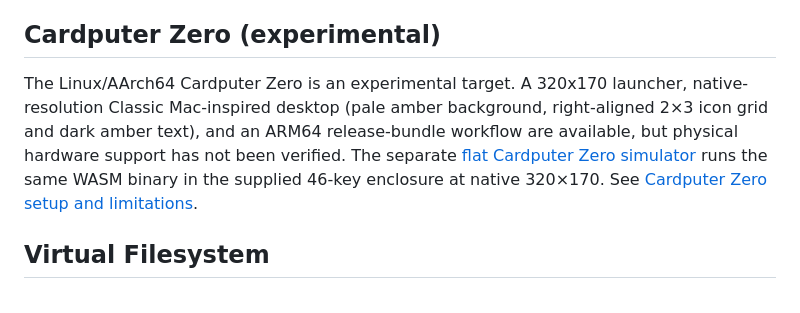
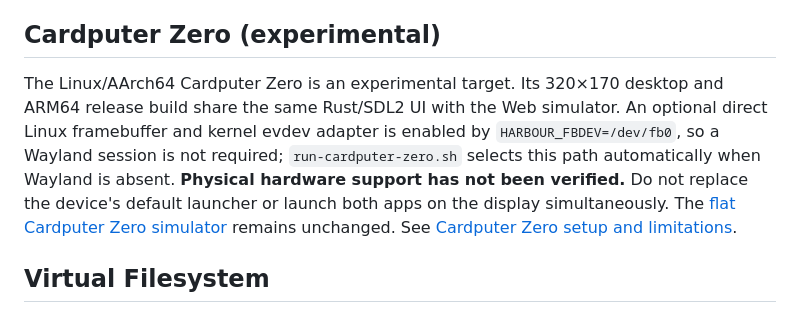
Before and after one commit to kurogedelic/HabourOS, a Markdown page: README.md, the part around the change. Rendered like a GitHub page.

Commit message:
Explain optional direct-fbdev launch for Cardputer Zero

```diff
--- a/README.md
+++ b/README.md
@@ -85,13 +85,15 @@ python3 -m http.server 8080 --directory web
 
 ## Cardputer Zero (experimental)
 
-The Linux/AArch64 Cardputer Zero is an experimental target. A 320x170
-launcher, native-resolution Classic Mac-inspired desktop (pale amber background,
-right-aligned 2×3 icon grid and dark amber text), and an ARM64 release-bundle workflow
-are available, but physical hardware support has not been verified. The separate
-[flat Cardputer Zero simulator](web/cardputer-zero.html) runs the same WASM
-binary in the supplied 46-key enclosure at native 320×170. See
-[Cardputer Zero setup and limitations](docs/cardputer-zero.md).
+The Linux/AArch64 Cardputer Zero is an experimental target. Its 320×170
+desktop and ARM64 release build share the same Rust/SDL2 UI with the Web
+simulator. An optional direct Linux framebuffer and kernel evdev adapter is
+enabled by `HARBOUR_FBDEV=/dev/fb0`, so a Wayland session is not required;
+`run-cardputer-zero.sh` selects this path automatically when Wayland is absent.
+**Physical hardware support has not been verified.** Do not replace the
+device's default launcher or launch both apps on the display simultaneously.
+The [flat Cardputer Zero simulator](web/cardputer-zero.html) remains unchanged.
+See [Cardputer Zero setup and limitations](docs/cardputer-zero.md).
 
 ## Virtual Filesystem
 
```
